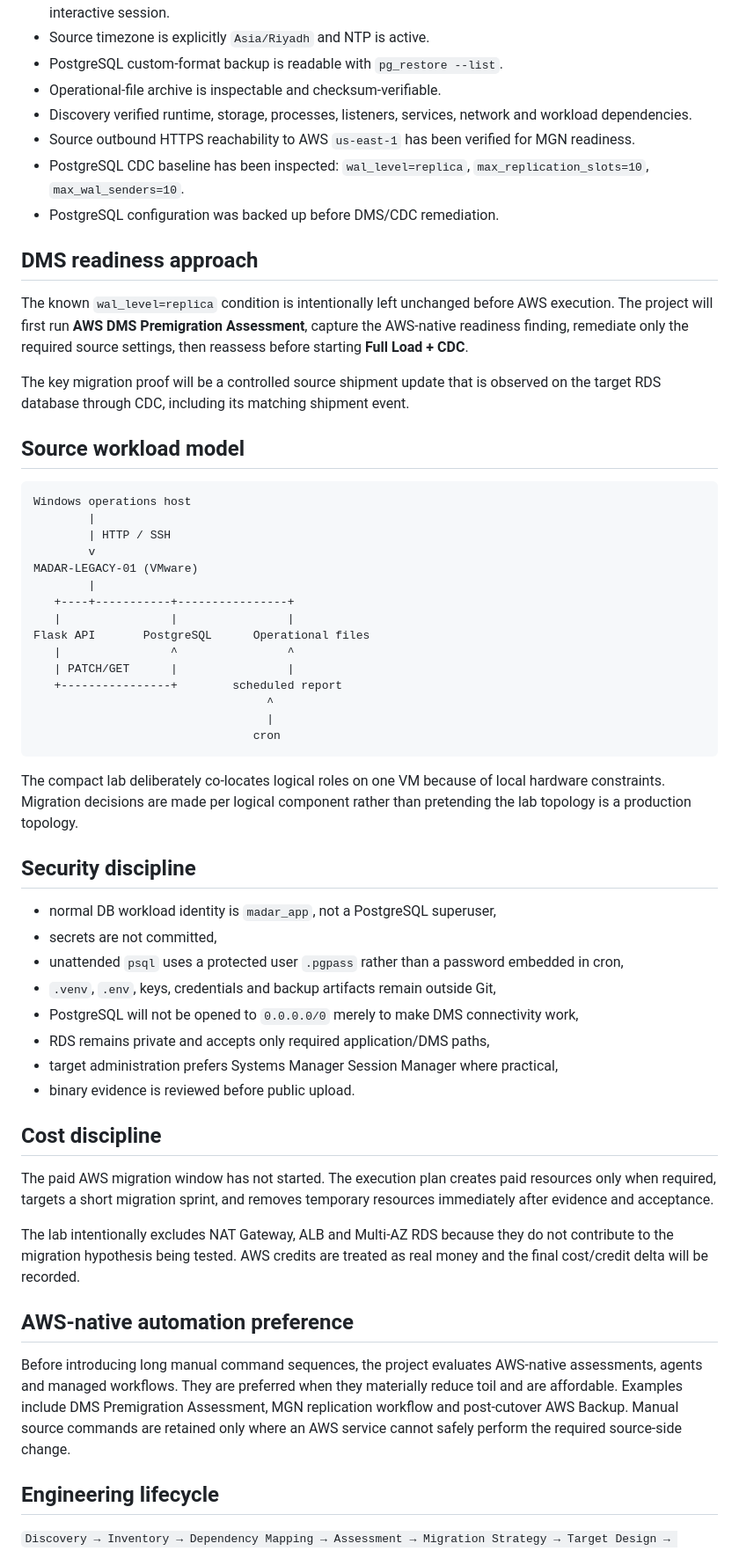
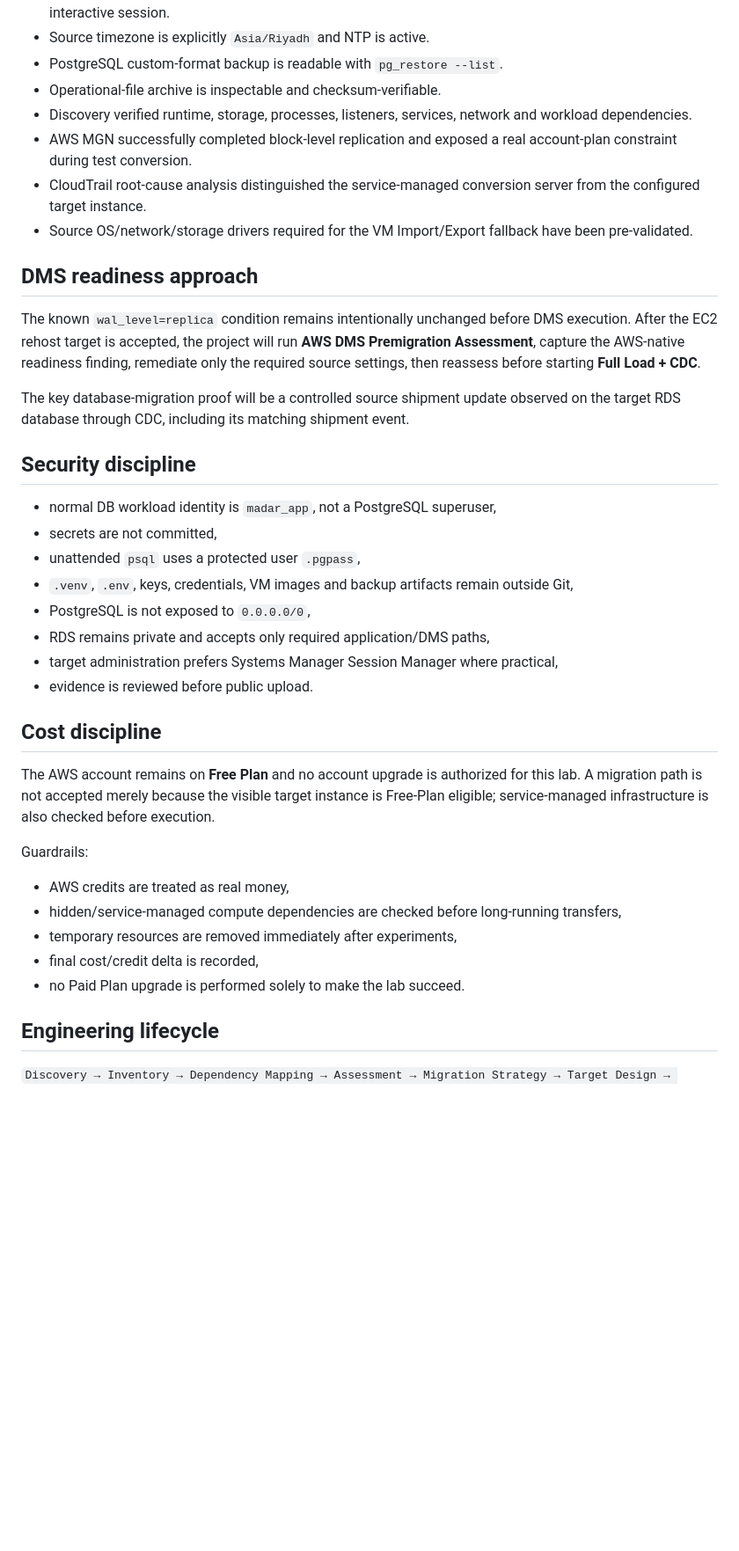
Before and after one commit to EngMohammedBashir/MADAR-legacy-migration-data-center-exit, a Markdown page: README.md, the part around one of its changes. Shown at 88% size. GitHub-like rendering; blank space fills up the shorter version.

````diff
--- a/README.md
+++ b/README.md
@@ -63,58 +127,38 @@ The temporary public EC2 placement is a lab simplification. A production-oriente
 - PostgreSQL custom-format backup is readable with `pg_restore --list`.
 - Operational-file archive is inspectable and checksum-verifiable.
 - Discovery verified runtime, storage, processes, listeners, services, network and workload dependencies.
-- Source outbound HTTPS reachability to AWS `us-east-1` has been verified for MGN readiness.
-- PostgreSQL CDC baseline has been inspected: `wal_level=replica`, `max_replication_slots=10`, `max_wal_senders=10`.
-- PostgreSQL configuration was backed up before DMS/CDC remediation.
+- AWS MGN successfully completed block-level replication and exposed a real account-plan constraint during test conversion.
+- CloudTrail root-cause analysis distinguished the service-managed conversion server from the configured target instance.
+- Source OS/network/storage drivers required for the VM Import/Export fallback have been pre-validated.
 
 ## DMS readiness approach
 
-The known `wal_level=replica` condition is intentionally left unchanged before AWS execution. The project will first run **AWS DMS Premigration Assessment**, capture the AWS-native readiness finding, remediate only the required source settings, then reassess before starting **Full Load + CDC**.
+The known `wal_level=replica` condition remains intentionally unchanged before DMS execution. After the EC2 rehost target is accepted, the project will run **AWS DMS Premigration Assessment**, capture the AWS-native readiness finding, remediate only the required source settings, then reassess before starting **Full Load + CDC**.
 
-The key migration proof will be a controlled source shipment update that is observed on the target RDS database through CDC, including its matching shipment event.
-
-## Source workload model
-
-```text
-Windows operations host
-        |
-        | HTTP / SSH
-        v
-MADAR-LEGACY-01 (VMware)
-        |
-   +----+-----------+----------------+
-   |                |                |
-Flask API       PostgreSQL      Operational files
-   |                ^                ^
-   | PATCH/GET      |                |
-   +----------------+        scheduled report
-                                  ^
-                                  |
-                                cron
-```
-
-The compact lab deliberately co-locates logical roles on one VM because of local hardware constraints. Migration decisions are made per logical component rather than pretending the lab topology is a production topology.
+The key database-migration proof will be a controlled source shipment update observed on the target RDS database through CDC, including its matching shipment event.
 
 ## Security discipline
 
 - normal DB workload identity is `madar_app`, not a PostgreSQL superuser,
 - secrets are not committed,
-- unattended `psql` uses a protected user `.pgpass` rather than a password embedded in cron,
-- `.venv`, `.env`, keys, credentials and backup artifacts remain outside Git,
-- PostgreSQL will not be opened to `0.0.0.0/0` merely to make DMS connectivity work,
+- unattended `psql` uses a protected user `.pgpass`,
+- `.venv`, `.env`, keys, credentials, VM images and backup artifacts remain outside Git,
+- PostgreSQL is not exposed to `0.0.0.0/0`,
 - RDS remains private and accepts only required application/DMS paths,
 - target administration prefers Systems Manager Session Manager where practical,
-- binary evidence is reviewed before public upload.
+- evidence is reviewed before public upload.
 
 ## Cost discipline
 
-The paid AWS migration window has not started. The execution plan creates paid resources only when required, targets a short migration sprint, and removes temporary resources immediately after evidence and acceptance.
+The AWS account remains on **Free Plan** and no account upgrade is authorized for this lab. A migration path is not accepted merely because the visible target instance is Free-Plan eligible; service-managed infrastructure is also checked before execution.
 
-The lab intentionally excludes NAT Gateway, ALB and Multi-AZ RDS because they do not contribute to the migration hypothesis being tested. AWS credits are treated as real money and the final cost/credit delta will be recorded.
+Guardrails:
 
-## AWS-native automation preference
-
-Before introducing long manual command sequences, the project evaluates AWS-native assessments, agents and managed workflows. They are preferred when they materially reduce toil and are affordable. Examples include DMS Premigration Assessment, MGN replication workflow and post-cutover AWS Backup. Manual source commands are retained only where an AWS service cannot safely perform the required source-side change.
+- AWS credits are treated as real money,
+- hidden/service-managed compute dependencies are checked before long-running transfers,
+- temporary resources are removed immediately after experiments,
+- final cost/credit delta is recorded,
+- no Paid Plan upgrade is performed solely to make the lab succeed.
 
 ## Engineering lifecycle
 
````
Also changed, not shown: other parts of README.md (+88 -24 lines).
